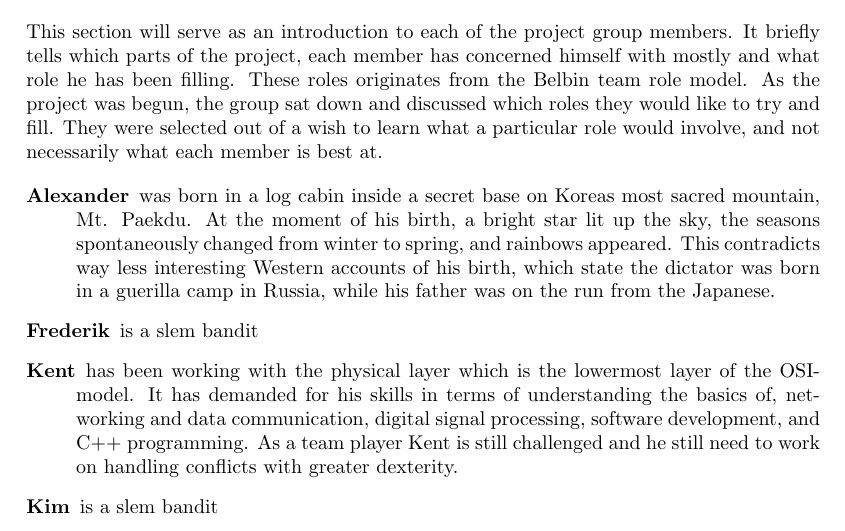
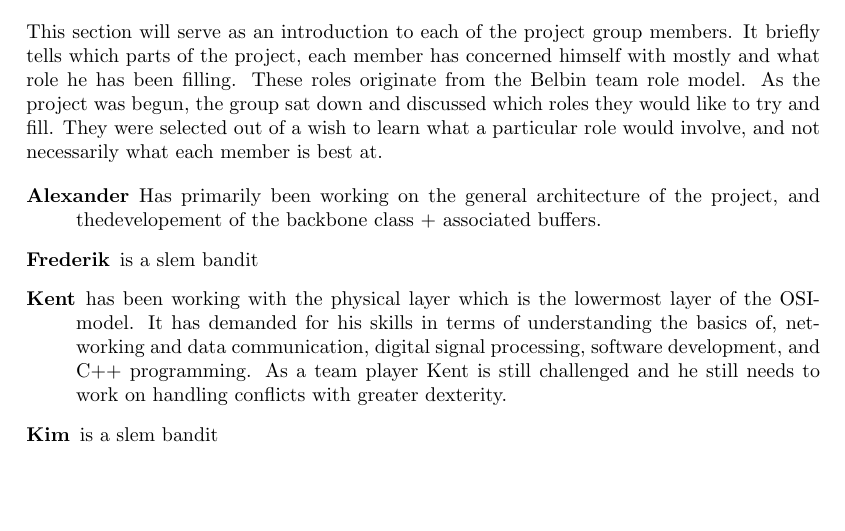
Before and after one commit to SDU-ROBTEK-ALLSTARS/SoundComReport, a LaTeX document (main.tex, which reads content/1_introduction/members.tex): part of page 12 of 60, cut so that both start at the same text, the shorter picture padded with empty space. Compiled offline with pdfLaTeX; an older LaTeX class or package is replaced by its successor.

Commit message:
added description of mee

```diff
--- a/content/1_introduction/members.tex
+++ b/content/1_introduction/members.tex
@@ -1,13 +1,13 @@
 \section{Project members}
-This section will serve as an introduction to each of the project group members. It briefly tells which parts of the project, each member has concerned himself with mostly and what role he has been filling. These roles originates from the Belbin team role model. As the project was begun, the group sat down and discussed which roles they would like to try and fill. They were selected out of a wish to learn what a particular role would involve, and not necessarily what each member is best at.
+This section will serve as an introduction to each of the project group members. It briefly tells which parts of the project, each member has concerned himself with mostly and what role he has been filling. These roles originate from the Belbin team role model. As the project was begun, the group sat down and discussed which roles they would like to try and fill. They were selected out of a wish to learn what a particular role would involve, and not necessarily what each member is best at.
 
 \begin{description}
- \item[Alexander]
- was born in a log cabin inside a secret base on Koreas most sacred mountain, Mt. Paekdu. At the moment of his birth, a bright star lit up the sky, the seasons spontaneously changed from winter to spring, and rainbows appeared. This contradicts way less interesting Western accounts of his birth, which state the dictator was born in a guerilla camp in Russia, while his father was on the run from the Japanese.
+ \item[Alexander] Has primarily been working on the general architecture of the project, and thedevelopement of the backbone class + associated buffers.
+
 
  \item[Frederik] is a slem bandit
  \item[Kent]
- has been working with the physical layer which is the lowermost layer of the OSI-model. It has demanded for his skills in terms of understanding the basics of, networking and data communication, digital signal processing, software development, and C++ programming. As a team player Kent is still challenged and he still need to work on handling conflicts with greater dexterity.
+ has been working with the physical layer which is the lowermost layer of the OSI-model. It has demanded for his skills in terms of understanding the basics of, networking and data communication, digital signal processing, software development, and C++ programming. As a team player Kent is still challenged and he still needs to work on handling conflicts with greater dexterity.
  \item[Kim] is a slem bandit
  \item[Leon] is a slem bandit
  \item[Rudi] is a slem bandit
```
